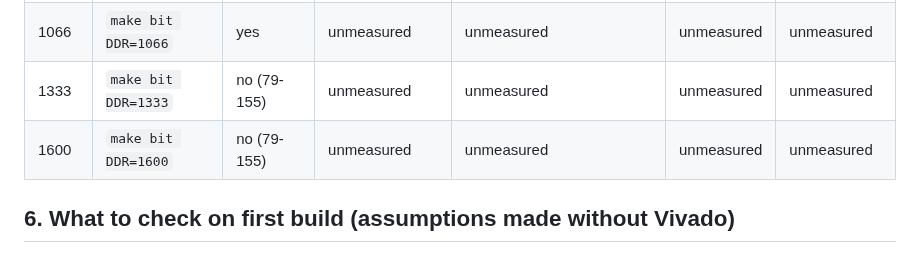
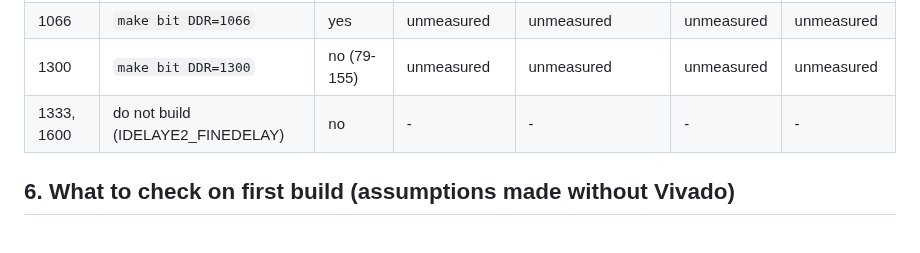
Before and after one commit to FeSens/openTPU, a Markdown page: docs/board.md, the part around one of its changes. Drawn GitHub-style.

```diff
--- a/docs/board.md
+++ b/docs/board.md
@@ -367,8 +372,8 @@ the next power cycle.
 |---|---|---|---|---|---|---|
 | 800 | default | yes | passes (2026-09-26) | diag passes (2026-09-26); soak not recorded | not read | baseline |
 | 1066 | `make bit DDR=1066` | yes | unmeasured | unmeasured | unmeasured | unmeasured |
-| 1333 | `make bit DDR=1333` | no (79-155) | unmeasured | unmeasured | unmeasured | unmeasured |
-| 1600 | `make bit DDR=1600` | no (79-155) | unmeasured | unmeasured | unmeasured | unmeasured |
+| 1300 | `make bit DDR=1300` | no (79-155) | unmeasured | unmeasured | unmeasured | unmeasured |
+| 1333, 1600 | do not build (IDELAYE2_FINEDELAY) | no | - | - | - | - |
 
 ## 6. What to check on first build (assumptions made without Vivado)
 
```
Also changed, not shown: other parts of docs/board.md (+31 -26 lines), docs/wide_dram.md (+38 -37 lines).
